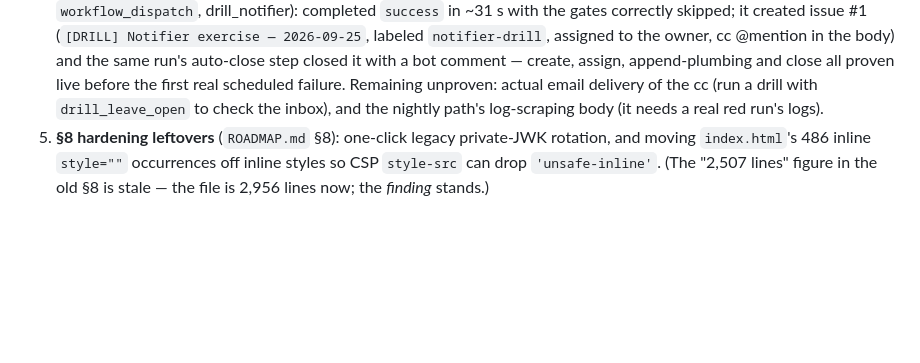
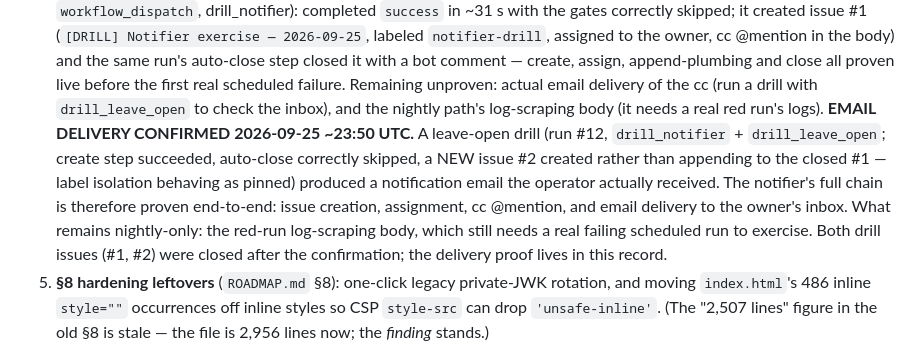
Before and after one commit to dribblejerp-KlunkDunker/Sovereign-Aegis, a Markdown page: STATUS.md, the part around the change. GitHub-like rendering; blank space fills up the shorter version.

Commit message:
Confirm notifier email delivery end-to-end in STATUS.md
🤖 Generated with Codebuff
Co-Authored-By: Codebuff <noreply@codebuff.com>

```diff
--- a/STATUS.md
+++ b/STATUS.md
@@ -214,6 +214,15 @@ competency estimation). Full architecture and feature inventory: `PROJECT.md`.
    first real scheduled failure. Remaining unproven: actual email delivery of the cc
    (run a drill with `drill_leave_open` to check the inbox), and the nightly path's
    log-scraping body (it needs a real red run's logs).
+   **EMAIL DELIVERY CONFIRMED 2026-09-25 ~23:50 UTC.** A leave-open drill (run #12,
+   `drill_notifier` + `drill_leave_open`; create step succeeded, auto-close correctly
+   skipped, a NEW issue #2 created rather than appending to the closed #1 — label
+   isolation behaving as pinned) produced a notification email the operator actually
+   received. The notifier's full chain is therefore proven end-to-end: issue creation,
+   assignment, cc @mention, and email delivery to the owner's inbox. What remains
+   nightly-only: the red-run log-scraping body, which still needs a real failing
+   scheduled run to exercise. Both drill issues (#1, #2) were closed after the
+   confirmation; the delivery proof lives in this record.
 5. **§8 hardening leftovers** (`ROADMAP.md` §8): one-click legacy private-JWK
    rotation, and moving `index.html`'s 486 inline `style=""` occurrences off inline
    styles so CSP `style-src` can drop `'unsafe-inline'`. (The "2,507 lines" figure   in the old §8 is stale — the file is 2,956 lines now; the *finding* stands.)
```
